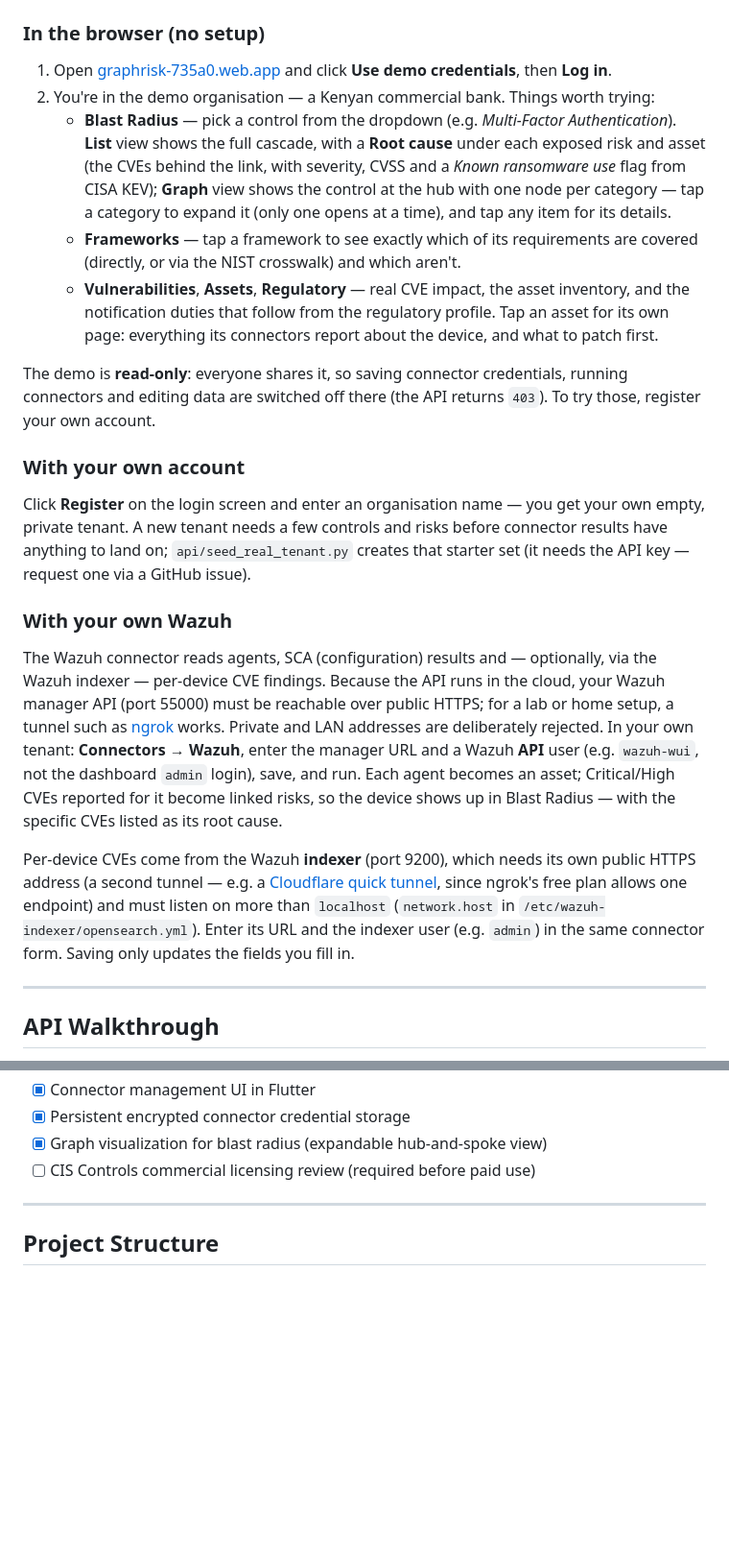
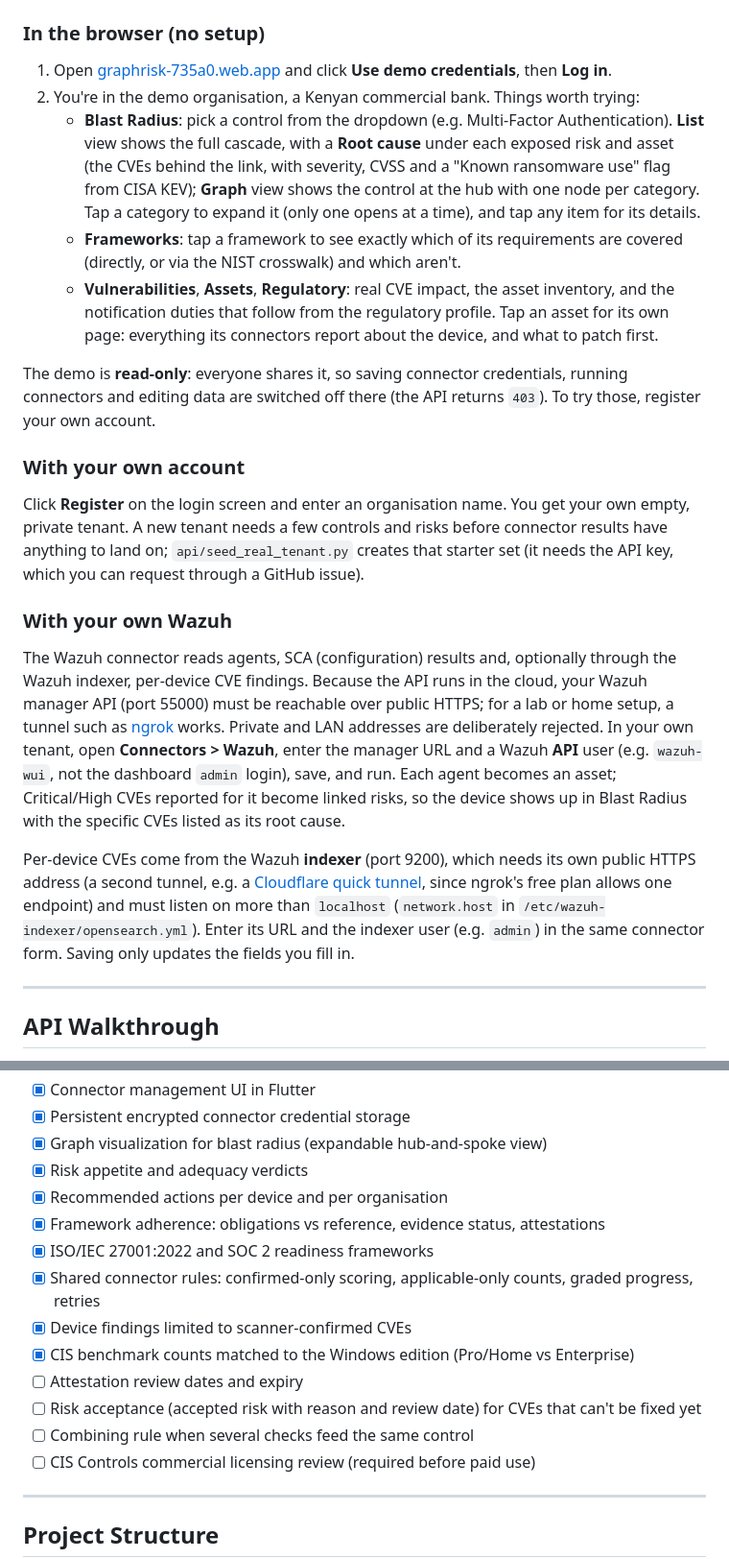
Before and after one commit to munenesimon/graphrisk, a Markdown page: README.md, 2 parts joined by grey strips. Shown at 96% size. Rendered like a GitHub page; blank space fills up the shorter version.

```diff
--- a/README.md
+++ b/README.md
@@ -35,22 +35,22 @@ It's built with organisations in Kenya and East Africa in mind: those that need
 ### In the browser (no setup)
 
 1. Open [graphrisk-735a0.web.app](https://graphrisk-735a0.web.app) and click **Use demo credentials**, then **Log in**.
-2. You're in the demo organisation — a Kenyan commercial bank. Things worth trying:
-   - **Blast Radius** — pick a control from the dropdown (e.g. *Multi-Factor Authentication*). **List** view shows the full cascade, with a **Root cause** under each exposed risk and asset (the CVEs behind the link, with severity, CVSS and a *Known ransomware use* flag from CISA KEV); **Graph** view shows the control at the hub with one node per category — tap a category to expand it (only one opens at a time), and tap any item for its details.
-   - **Frameworks** — tap a framework to see exactly which of its requirements are covered (directly, or via the NIST crosswalk) and which aren't.
-   - **Vulnerabilities**, **Assets**, **Regulatory** — real CVE impact, the asset inventory, and the notification duties that follow from the regulatory profile. Tap an asset for its own page: everything its connectors report about the device, and what to patch first.
+2. You're in the demo organisation, a Kenyan commercial bank. Things worth trying:
+   - **Blast Radius**: pick a control from the dropdown (e.g. Multi-Factor Authentication). **List** view shows the full cascade, with a **Root cause** under each exposed risk and asset (the CVEs behind the link, with severity, CVSS and a "Known ransomware use" flag from CISA KEV); **Graph** view shows the control at the hub with one node per category. Tap a category to expand it (only one opens at a time), and tap any item for its details.
+   - **Frameworks**: tap a framework to see exactly which of its requirements are covered (directly, or via the NIST crosswalk) and which aren't.
+   - **Vulnerabilities**, **Assets**, **Regulatory**: real CVE impact, the asset inventory, and the notification duties that follow from the regulatory profile. Tap an asset for its own page: everything its connectors report about the device, and what to patch first.
 
 The demo is **read-only**: everyone shares it, so saving connector credentials, running connectors and editing data are switched off there (the API returns `403`). To try those, register your own account.
 
 ### With your own account
 
-Click **Register** on the login screen and enter an organisation name — you get your own empty, private tenant. A new tenant needs a few controls and risks before connector results have anything to land on; `api/seed_real_tenant.py` creates that starter set (it needs the API key — request one via a GitHub issue).
+Click **Register** on the login screen and enter an organisation name. You get your own empty, private tenant. A new tenant needs a few controls and risks before connector results have anything to land on; `api/seed_real_tenant.py` creates that starter set (it needs the API key, which you can request through a GitHub issue).
 
 ### With your own Wazuh
 
-The Wazuh connector reads agents, SCA (configuration) results and — optionally, via the Wazuh indexer — per-device CVE findings. Because the API runs in the cloud, your Wazuh manager API (port 55000) must be reachable over public HTTPS; for a lab or home setup, a tunnel such as [ngrok](https://ngrok.com) works. Private and LAN addresses are deliberately rejected. In your own tenant: **Connectors → Wazuh**, enter the manager URL and a Wazuh **API** user (e.g. `wazuh-wui`, not the dashboard `admin` login), save, and run. Each agent becomes an asset; Critical/High CVEs reported for it become linked risks, so the device shows up in Blast Radius — with the specific CVEs listed as its root cause.
+The Wazuh connector reads agents, SCA (configuration) results and, optionally through the Wazuh indexer, per-device CVE findings. Because the API runs in the cloud, your Wazuh manager API (port 55000) must be reachable over public HTTPS; for a lab or home setup, a tunnel such as [ngrok](https://ngrok.com) works. Private and LAN addresses are deliberately rejected. In your own tenant, open **Connectors > Wazuh**, enter the manager URL and a Wazuh **API** user (e.g. `wazuh-wui`, not the dashboard `admin` login), save, and run. Each agent becomes an asset; Critical/High CVEs reported for it become linked risks, so the device shows up in Blast Radius with the specific CVEs listed as its root cause.
 
-Per-device CVEs come from the Wazuh **indexer** (port 9200), which needs its own public HTTPS address (a second tunnel — e.g. a [Cloudflare quick tunnel](https://developers.cloudflare.com/cloudflare-one/connections/connect-networks/do-more-with-tunnels/trycloudflare/), since ngrok's free plan allows one endpoint) and must listen on more than `localhost` (`network.host` in `/etc/wazuh-indexer/opensearch.yml`). Enter its URL and the indexer user (e.g. `admin`) in the same connector form. Saving only updates the fields you fill in.
+Per-device CVEs come from the Wazuh **indexer** (port 9200), which needs its own public HTTPS address (a second tunnel, e.g. a [Cloudflare quick tunnel](https://developers.cloudflare.com/cloudflare-one/connections/connect-networks/do-more-with-tunnels/trycloudflare/), since ngrok's free plan allows one endpoint) and must listen on more than `localhost` (`network.host` in `/etc/wazuh-indexer/opensearch.yml`). Enter its URL and the indexer user (e.g. `admin`) in the same connector form. Saving only updates the fields you fill in.
 
 ---
 
@@ -285,6 +301,16 @@ This is a portfolio/early-stage project. Here's what's real versus what's still
 - [x] Connector management UI in Flutter
 - [x] Persistent encrypted connector credential storage
 - [x] Graph visualization for blast radius (expandable hub-and-spoke view)
+- [x] Risk appetite and adequacy verdicts
+- [x] Recommended actions per device and per organisation
+- [x] Framework adherence: obligations vs reference, evidence status, attestations
+- [x] ISO/IEC 27001:2022 and SOC 2 readiness frameworks
+- [x] Shared connector rules: confirmed-only scoring, applicable-only counts, graded progress, retries
+- [x] Device findings limited to scanner-confirmed CVEs
+- [x] CIS benchmark counts matched to the Windows edition (Pro/Home vs Enterprise)
+- [ ] Attestation review dates and expiry
+- [ ] Risk acceptance (accepted risk with reason and review date) for CVEs that can't be fixed yet
+- [ ] Combining rule when several checks feed the same control
 - [ ] CIS Controls commercial licensing review (required before paid use)
 
 ---
```
Also changed, not shown: other parts of README.md (+67 -53 lines).
